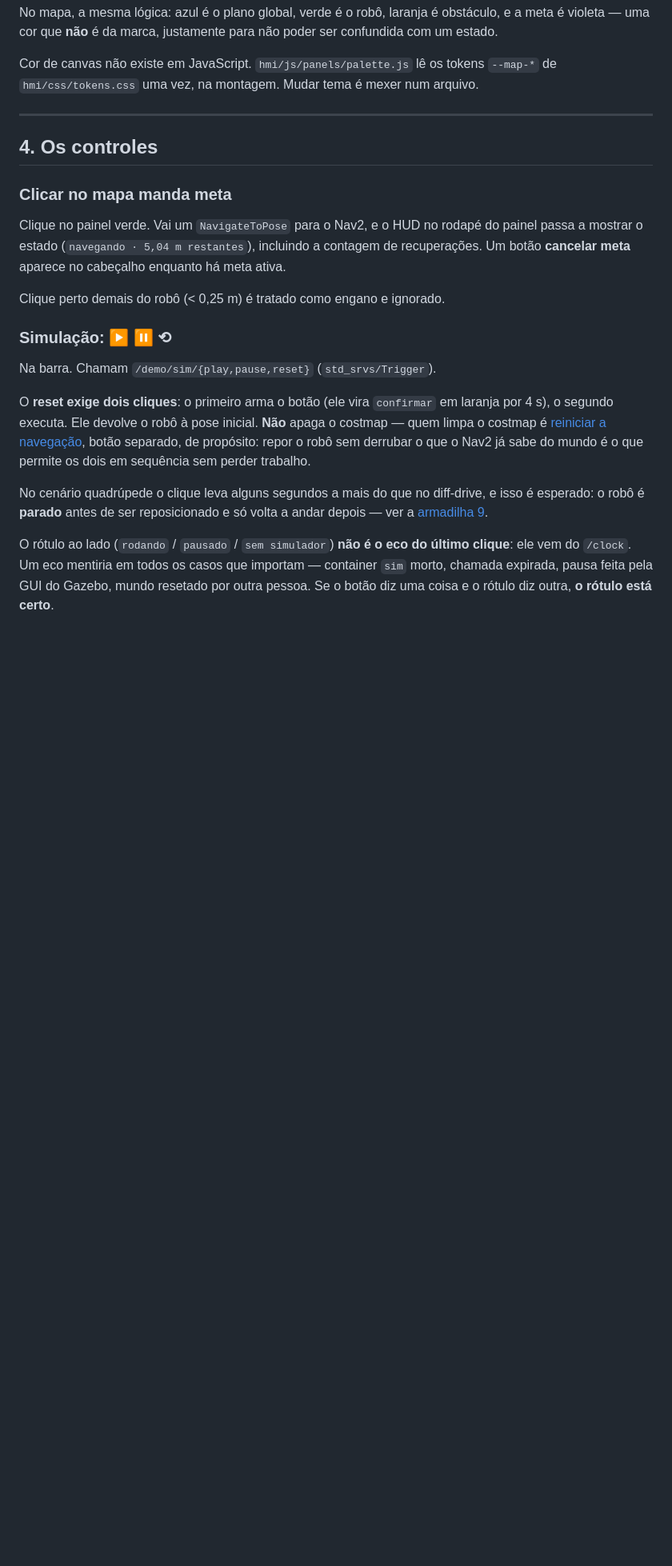
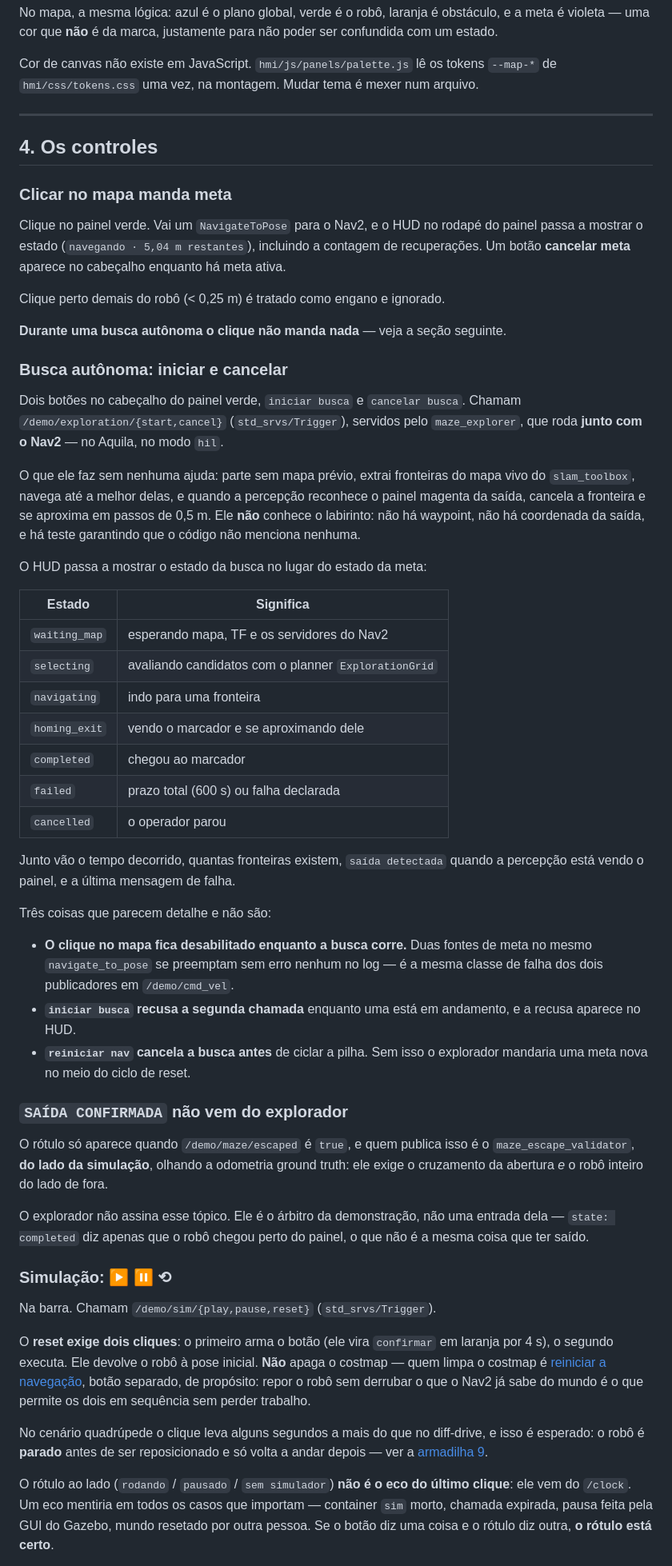
Before and after one commit to engdiegomaia/toradex-demo-aquila-am69-ros2, a Markdown page: docs/guia-completo.md, the part around the change. Shown at 80% size. GitHub-like rendering; blank space fills up the shorter version.

Commit message:
docs(guia): parte II ganha a busca autonoma do cockpit
O guia documenta cada botao no ponto em que o operador o encontra, e os dois
novos nao estavam la. Acrescenta na secao 4 (Os controles):

- `iniciar busca` / `cancelar busca`, os servicos que eles chamam e onde o
  `maze_explorer` roda;
- a tabela dos sete estados que aparecem no HUD;
- as tres coisas que parecem detalhe: o clique no mapa fica desabilitado durante
  a busca (duas fontes de meta no mesmo navigate_to_pose se preemptam sem erro
  no log), `iniciar busca` recusa a segunda chamada, e `reiniciar nav` cancela a
  busca antes de ciclar a pilha;
- por que `SAIDA CONFIRMADA` nao vem do explorador: quem publica e o validador
  de ground truth do lado da simulacao, e `state: completed` diz apenas que o
  robo chegou perto do painel -- que nao e a mesma coisa que ter saido.

```diff
--- a/docs/guia-completo.md
+++ b/docs/guia-completo.md
@@ -1323,6 +1323,55 @@ contagem de recuperações. Um botão **cancelar meta** aparece no cabeçalho
 enquanto há meta ativa.
 
 Clique perto demais do robô (< 0,25 m) é tratado como engano e ignorado.
+
+**Durante uma busca autônoma o clique não manda nada** — veja a seção seguinte.
+
+### Busca autônoma: iniciar e cancelar
+
+Dois botões no cabeçalho do painel verde, `iniciar busca` e `cancelar busca`.
+Chamam `/demo/exploration/{start,cancel}` (`std_srvs/Trigger`), servidos pelo
+`maze_explorer`, que roda **junto com o Nav2** — no Aquila, no modo `hil`.
+
+O que ele faz sem nenhuma ajuda: parte sem mapa prévio, extrai fronteiras do
+mapa vivo do `slam_toolbox`, navega até a melhor delas, e quando a percepção
+reconhece o painel magenta da saída, cancela a fronteira e se aproxima em passos
+de 0,5 m. Ele **não** conhece o labirinto: não há waypoint, não há coordenada da
+saída, e há teste garantindo que o código não menciona nenhuma.
+
+O HUD passa a mostrar o estado da busca no lugar do estado da meta:
+
+| Estado | Significa |
+|---|---|
+| `waiting_map` | esperando mapa, TF e os servidores do Nav2 |
+| `selecting` | avaliando candidatos com o planner `ExplorationGrid` |
+| `navigating` | indo para uma fronteira |
+| `homing_exit` | vendo o marcador e se aproximando dele |
+| `completed` | chegou ao marcador |
+| `failed` | prazo total (600 s) ou falha declarada |
+| `cancelled` | o operador parou |
+
+Junto vão o tempo decorrido, quantas fronteiras existem, `saída detectada`
+quando a percepção está vendo o painel, e a última mensagem de falha.
+
+Três coisas que parecem detalhe e não são:
+
+- **O clique no mapa fica desabilitado enquanto a busca corre.** Duas fontes de
+  meta no mesmo `navigate_to_pose` se preemptam sem erro nenhum no log — é a
+  mesma classe de falha dos dois publicadores em `/demo/cmd_vel`.
+- **`iniciar busca` recusa a segunda chamada** enquanto uma está em andamento, e
+  a recusa aparece no HUD.
+- **`reiniciar nav` cancela a busca antes** de ciclar a pilha. Sem isso o
+  explorador mandaria uma meta nova no meio do ciclo de reset.
+
+### `SAÍDA CONFIRMADA` não vem do explorador
+
+O rótulo só aparece quando `/demo/maze/escaped` é `true`, e quem publica isso é
+o `maze_escape_validator`, **do lado da simulação**, olhando a odometria ground
+truth: ele exige o cruzamento da abertura *e* o robô inteiro do lado de fora.
+
+O explorador não assina esse tópico. Ele é o árbitro da demonstração, não uma
+entrada dela — `state: completed` diz apenas que o robô chegou perto do painel,
+o que não é a mesma coisa que ter saído.
 
 ### Simulação: ▶ ⏸ ⟲
 
```
